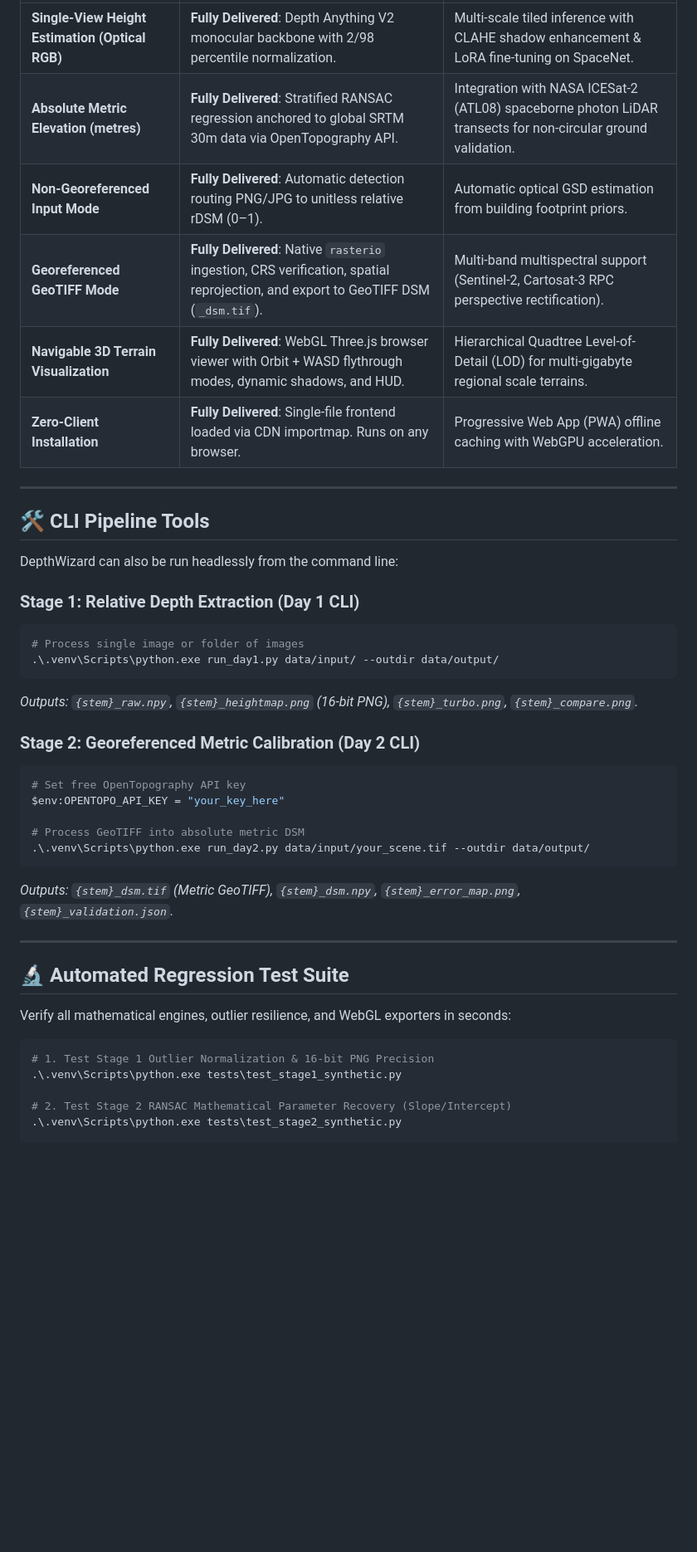
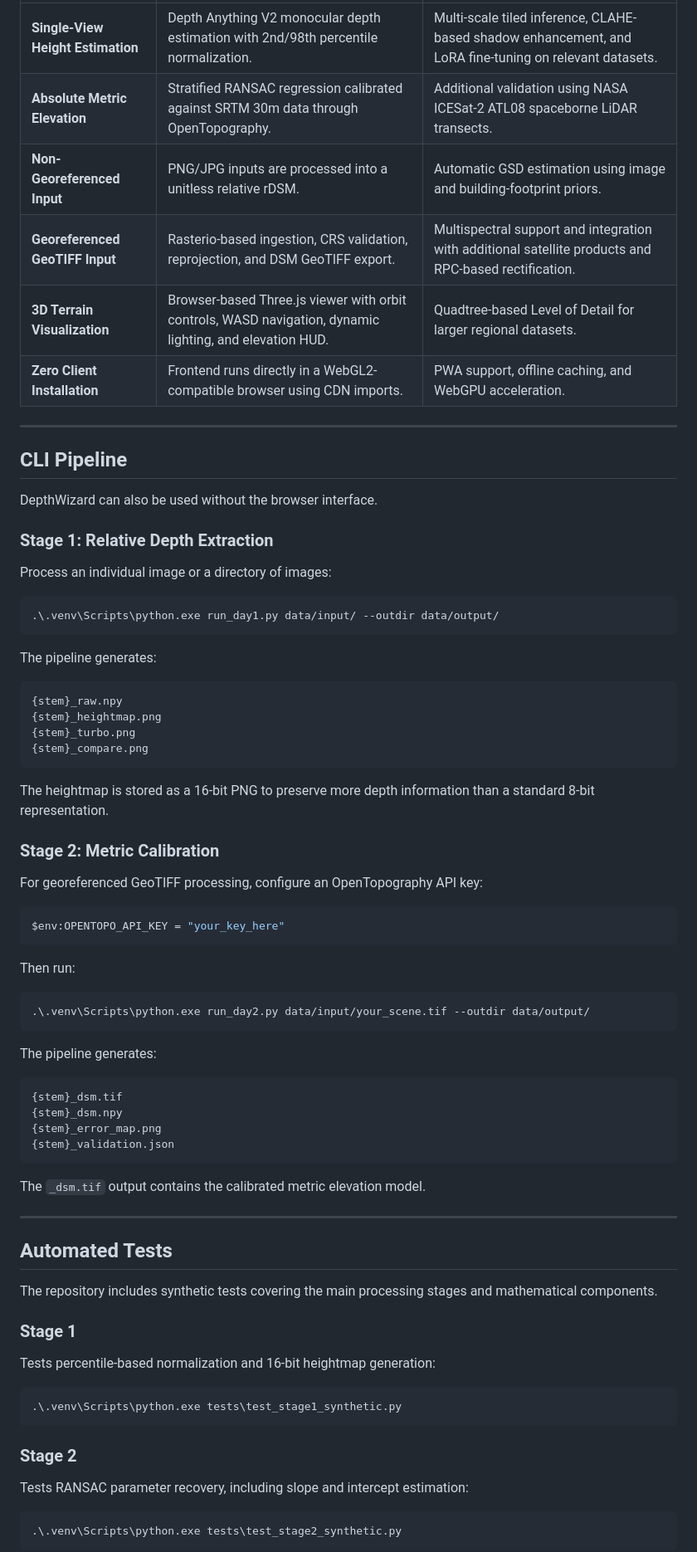
Before and after one commit to prayasPradzzy/depth-wizard3D, a Markdown page: README.md, the part around one of its changes. Shown at 83% size. Drawn GitHub-style; blank space fills up the shorter version.

````diff
--- a/README.md
+++ b/README.md
@@ -55,44 +74,80 @@ DepthWizard takes a **SINGLE optical RGB satellite or aerial drone image** (with
 |---|---|---|
-| **Single-View Height Estimation (Optical RGB)** | **Fully Delivered**: Depth Anything V2 monocular backbone with 2/98 percentile normalization. | Multi-scale tiled inference with CLAHE shadow enhancement & LoRA fine-tuning on SpaceNet. |
-| **Absolute Metric Elevation (metres)** | **Fully Delivered**: Stratified RANSAC regression anchored to global SRTM 30m data via OpenTopography API. | Integration with NASA ICESat-2 (ATL08) spaceborne photon LiDAR transects for non-circular ground validation. |
-| **Non-Georeferenced Input Mode** | **Fully Delivered**: Automatic detection routing PNG/JPG to unitless relative rDSM (0–1). | Automatic optical GSD estimation from building footprint priors. |
-| **Georeferenced GeoTIFF Mode** | **Fully Delivered**: Native `rasterio` ingestion, CRS verification, spatial reprojection, and export to GeoTIFF DSM (`_dsm.tif`). | Multi-band multispectral support (Sentinel-2, Cartosat-3 RPC perspective rectification). |
-| **Navigable 3D Terrain Visualization** | **Fully Delivered**: WebGL Three.js browser viewer with Orbit + WASD flythrough modes, dynamic shadows, and HUD. | Hierarchical Quadtree Level-of-Detail (LOD) for multi-gigabyte regional scale terrains. |
-| **Zero-Client Installation** | **Fully Delivered**: Single-file frontend loaded via CDN importmap. Runs on any browser. | Progressive Web App (PWA) offline caching with WebGPU acceleration. |
+| **Single-View Height Estimation** | Depth Anything V2 monocular depth estimation with 2nd/98th percentile normalization. | Multi-scale tiled inference, CLAHE-based shadow enhancement, and LoRA fine-tuning on relevant datasets. |
+| **Absolute Metric Elevation** | Stratified RANSAC regression calibrated against SRTM 30m data through OpenTopography. | Additional validation using NASA ICESat-2 ATL08 spaceborne LiDAR transects. |
+| **Non-Georeferenced Input** | PNG/JPG inputs are processed into a unitless relative rDSM. | Automatic GSD estimation using image and building-footprint priors. |
+| **Georeferenced GeoTIFF Input** | Rasterio-based ingestion, CRS validation, reprojection, and DSM GeoTIFF export. | Multispectral support and integration with additional satellite products and RPC-based rectification. |
+| **3D Terrain Visualization** | Browser-based Three.js viewer with orbit controls, WASD navigation, dynamic lighting, and elevation HUD. | Quadtree-based Level of Detail for larger regional datasets. |
+| **Zero Client Installation** | Frontend runs directly in a WebGL2-compatible browser using CDN imports. | PWA support, offline caching, and WebGPU acceleration. |
 
 ---
 
-## 🛠️ CLI Pipeline Tools
+## CLI Pipeline
 
-DepthWizard can also be run headlessly from the command line:
+DepthWizard can also be used without the browser interface.
 
-### Stage 1: Relative Depth Extraction (Day 1 CLI)
+### Stage 1: Relative Depth Extraction
+
+Process an individual image or a directory of images:
+
 ```powershell
-# Process single image or folder of images
 .\.venv\Scripts\python.exe run_day1.py data/input/ --outdir data/output/
 ```
-*Outputs: `{stem}_raw.npy`, `{stem}_heightmap.png` (16-bit PNG), `{stem}_turbo.png`, `{stem}_compare.png`.*
 
-### Stage 2: Georeferenced Metric Calibration (Day 2 CLI)
+The pipeline generates:
+
+```text
+{stem}_raw.npy
+{stem}_heightmap.png
+{stem}_turbo.png
+{stem}_compare.png
+```
+
+The heightmap is stored as a 16-bit PNG to preserve more depth information than a standard 8-bit representation.
+
+### Stage 2: Metric Calibration
+
+For georeferenced GeoTIFF processing, configure an OpenTopography API key:
+
 ```powershell
-# Set free OpenTopography API key
 $env:OPENTOPO_API_KEY = "your_key_here"
+```
 
-# Process GeoTIFF into absolute metric DSM
+Then run:
+
+```powershell
 .\.venv\Scripts\python.exe run_day2.py data/input/your_scene.tif --outdir data/output/
 ```
-*Outputs: `{stem}_dsm.tif` (Metric GeoTIFF), `{stem}_dsm.npy`, `{stem}_error_map.png`, `{stem}_validation.json`.*
+
+The pipeline generates:
+
+```text
+{stem}_dsm.tif
+{stem}_dsm.npy
+{stem}_error_map.png
+{stem}_validation.json
+```
+
+The `_dsm.tif` output contains the calibrated metric elevation model.
 
 ---
 
-## 🔬 Automated Regression Test Suite
+## Automated Tests
 
-Verify all mathematical engines, outlier resilience, and WebGL exporters in seconds:
+The repository includes synthetic tests covering the main processing stages and mathematical components.
+
+### Stage 1
+
+Tests percentile-based normalization and 16-bit heightmap generation:
 
 ```powershell
-# 1. Test Stage 1 Outlier Normalization & 16-bit PNG Precision
 .\.venv\Scripts\python.exe tests\test_stage1_synthetic.py
+```
 
-# 2. Test Stage 2 RANSAC Mathematical Parameter Recovery (Slope/Intercept)
+### Stage 2
+
+Tests RANSAC parameter recovery, including slope and intercept estimation:
+
+```powershell
 .\.venv\Scripts\python.exe tests\test_stage2_synthetic.py
+```
 
````
Also changed, not shown: other parts of README.md (+75 -30 lines).
